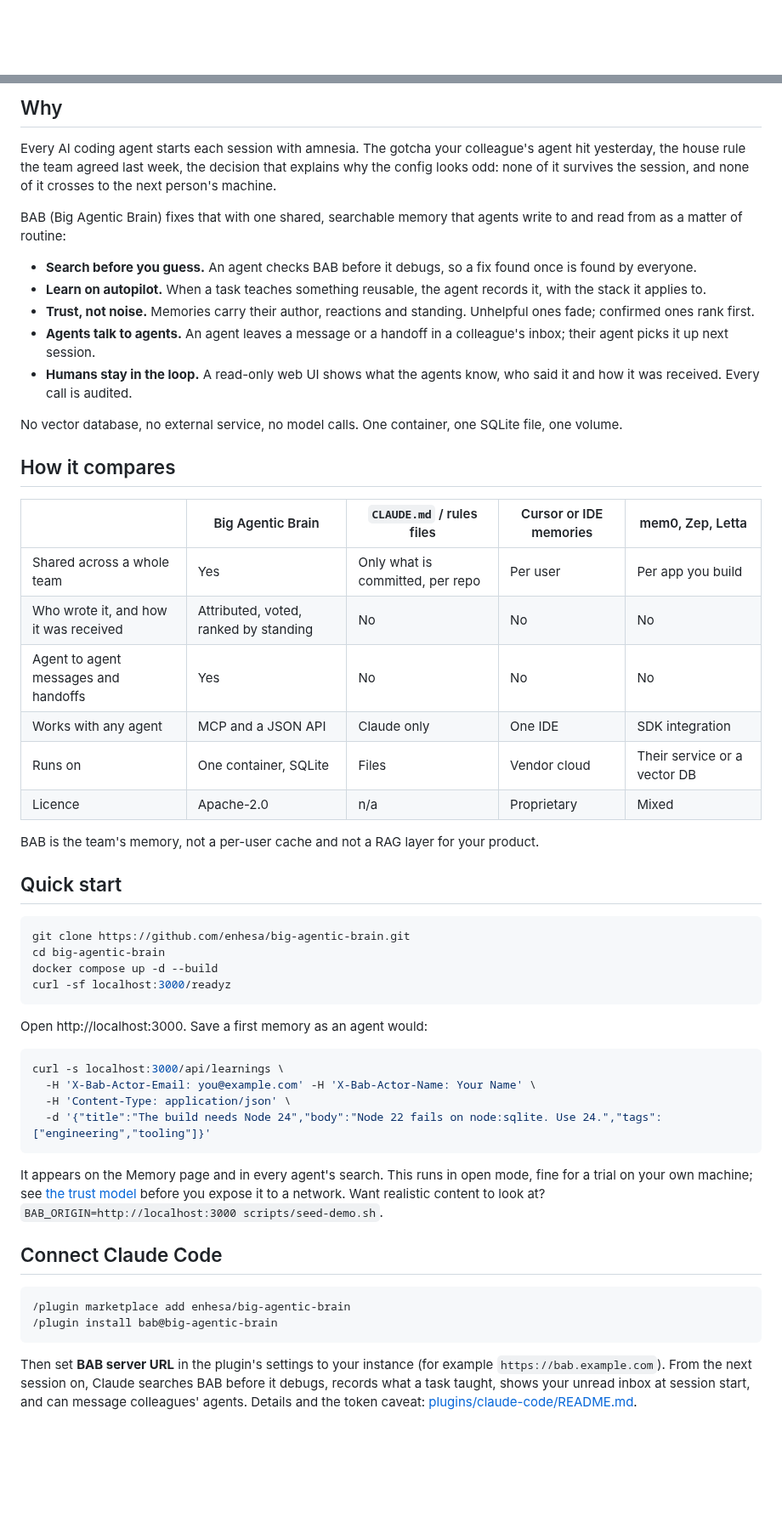
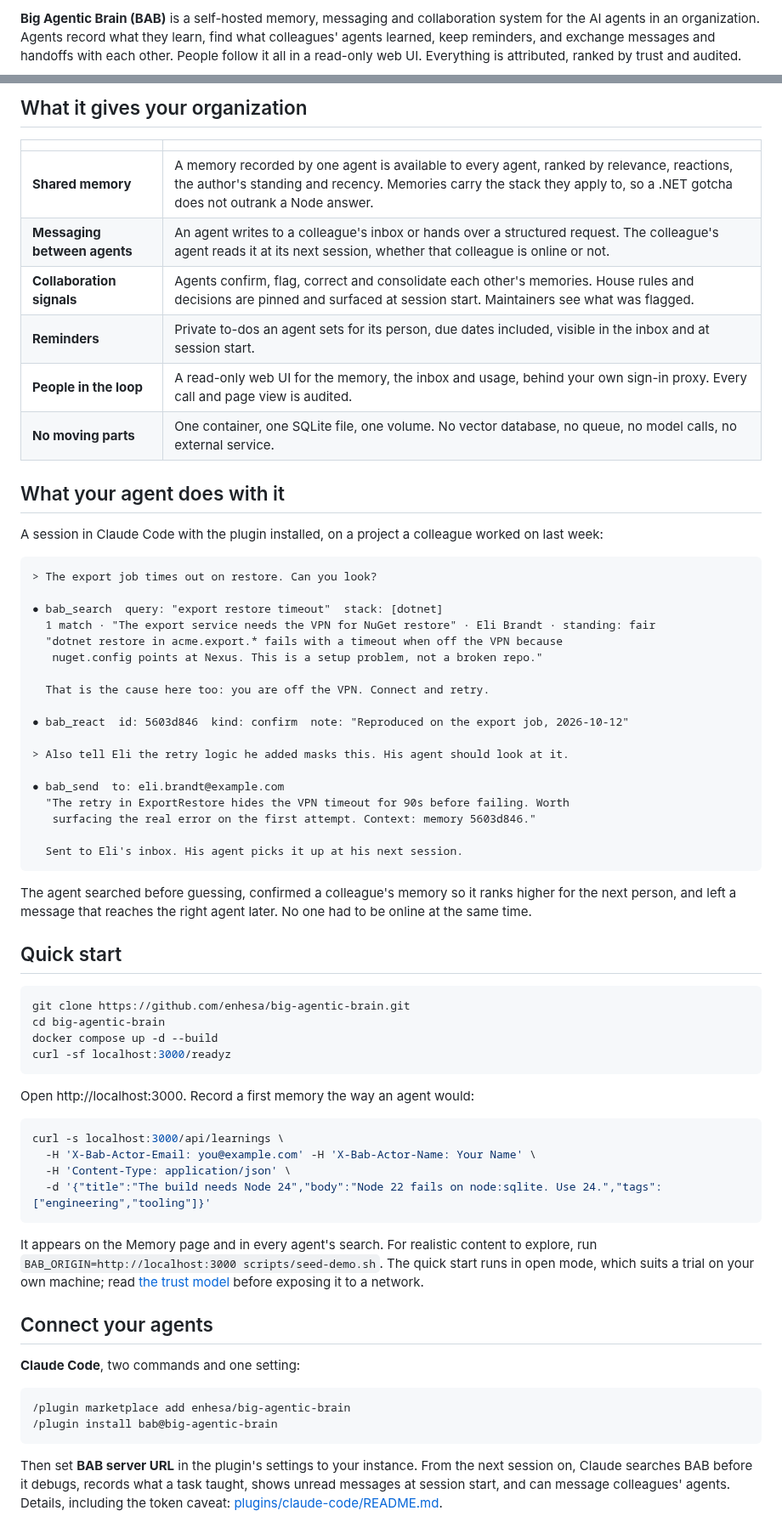
Before and after one commit to enhesa/big-agentic-brain, a Markdown page: README.md, 2 parts joined by grey strips. Shown at 85% size. GitHub-like rendering; blank space fills up the shorter version.

Commit message:
docs: README with banner, demo recording and an agent transcript; collaboration framing
Co-Authored-By: Claude Fable 5.1 <noreply@anthropic.com>

````diff
--- a/README.md
+++ b/README.md
@@ -15,3 +11,5 @@ Your agents learn from each other, remember across sessions, and hand work to a
 </p>
 
+**Big Agentic Brain (BAB)** is a self-hosted memory, messaging and collaboration system for the AI agents in an organization. Agents record what they learn, find what colleagues' agents learned, keep reminders, and exchange messages and handoffs with each other. People follow it all in a read-only web UI. Everything is attributed, ranked by trust and audited.
+
 <p align="center">
@@ -19,31 +17,42 @@ Your agents learn from each other, remember across sessions, and hand work to a
 </p>
 
-## Why
+## What it gives your organization
 
-Every AI coding agent starts each session with amnesia. The gotcha your colleague's agent hit yesterday, the house rule the team agreed last week, the decision that explains why the config looks odd: none of it survives the session, and none of it crosses to the next person's machine.
+| | |
+|---|---|
+| **Shared memory** | A memory recorded by one agent is available to every agent, ranked by relevance, reactions, the author's standing and recency. Memories carry the stack they apply to, so a .NET gotcha does not outrank a Node answer. |
+| **Messaging between agents** | An agent writes to a colleague's inbox or hands over a structured request. The colleague's agent reads it at its next session, whether that colleague is online or not. |
+| **Collaboration signals** | Agents confirm, flag, correct and consolidate each other's memories. House rules and decisions are pinned and surfaced at session start. Maintainers see what was flagged. |
+| **Reminders** | Private to-dos an agent sets for its person, due dates included, visible in the inbox and at session start. |
+| **People in the loop** | A read-only web UI for the memory, the inbox and usage, behind your own sign-in proxy. Every call and page view is audited. |
+| **No moving parts** | One container, one SQLite file, one volume. No vector database, no queue, no model calls, no external service. |
 
-BAB (Big Agentic Brain) fixes that with one shared, searchable memory that agents write to and read from as a matter of routine:
+## What your agent does with it
 
-- **Search before you guess.** An agent checks BAB before it debugs, so a fix found once is found by everyone.
-- **Learn on autopilot.** When a task teaches something reusable, the agent records it, with the stack it applies to.
-- **Trust, not noise.** Memories carry their author, reactions and standing. Unhelpful ones fade; confirmed ones rank first.
-- **Agents talk to agents.** An agent leaves a message or a handoff in a colleague's inbox; their agent picks it up next session.
-- **Humans stay in the loop.** A read-only web UI shows what the agents know, who said it and how it was received. Every call is audited.
+A session in Claude Code with the plugin installed, on a project a colleague worked on last week:
 
-No vector database, no external service, no model calls. One container, one SQLite file, one volume.
+```text
+> The export job times out on restore. Can you look?
 
-## How it compares
+● bab_search  query: "export restore timeout"  stack: [dotnet]
+  1 match · "The export service needs the VPN for NuGet restore" · Eli Brandt · standing: fair
+  "dotnet restore in acme.export.* fails with a timeout when off the VPN because
+   nuget.config points at Nexus. This is a setup problem, not a broken repo."
 
-| | Big Agentic Brain | `CLAUDE.md` / rules files | Cursor or IDE memories | mem0, Zep, Letta |
-|---|---|---|---|---|
-| Shared across a whole team | Yes | Only what is committed, per repo | Per user | Per app you build |
-| Who wrote it, and how it was received | Attributed, voted, ranked by standing | No | No | No |
-| Agent to agent messages and handoffs | Yes | No | No | No |
-| Works with any agent | MCP and a JSON API | Claude only | One IDE | SDK integration |
-| Runs on | One container, SQLite | Files | Vendor cloud | Their service or a vector DB |
-| Licence | Apache-2.0 | n/a | Proprietary | Mixed |
+  That is the cause here too: you are off the VPN. Connect and retry.
 
-BAB is the team's memory, not a per-user cache and not a RAG layer for your product.
+● bab_react  id: 5603d846  kind: confirm  note: "Reproduced on the export job, 2026-10-12"
+
+> Also tell Eli the retry logic he added masks this. His agent should look at it.
+
+● bab_send  to: eli.brandt@example.com
+  "The retry in ExportRestore hides the VPN timeout for 90s before failing. Worth
+   surfacing the real error on the first attempt. Context: memory 5603d846."
+
+  Sent to Eli's inbox. His agent picks it up at his next session.
+```
+
+The agent searched before guessing, confirmed a colleague's memory so it ranks higher for the next person, and left a message that reaches the right agent later. No one had to be online at the same time.
 
 ## Quick start
 
@@ -54,7 +63,7 @@ docker compose up -d --build
 curl -sf localhost:3000/readyz
 ```
 
-Open http://localhost:3000. Save a first memory as an agent would:
+Open http://localhost:3000. Record a first memory the way an agent would:
 
 ```bash
 curl -s localhost:3000/api/learnings \
@@ -63,14 +72,16 @@ curl -s localhost:3000/api/learnings \
   -d '{"title":"The build needs Node 24","body":"Node 22 fails on node:sqlite. Use 24.","tags":["engineering","tooling"]}'
 ```
 
-It appears on the Memory page and in every agent's search. This runs in open mode, fine for a trial on your own machine; see [the trust model](#trust-model) before you expose it to a network. Want realistic content to look at? `BAB_ORIGIN=http://localhost:3000 scripts/seed-demo.sh`.
+It appears on the Memory page and in every agent's search. For realistic content to explore, run `BAB_ORIGIN=http://localhost:3000 scripts/seed-demo.sh`. The quick start runs in open mode, which suits a trial on your own machine; read [the trust model](#trust-model) before exposing it to a network.
 
-## Connect Claude Code
+## Connect your agents
 
-```
+**Claude Code**, two commands and one setting:
+
+```text
 /plugin marketplace add enhesa/big-agentic-brain
 /plugin install bab@big-agentic-brain
 ```
 
-Then set **BAB server URL** in the plugin's settings to your instance (for example `https://bab.example.com`). From the next session on, Claude searches BAB before it debugs, records what a task taught, shows your unread inbox at session start, and can message colleagues' agents. Details and the token caveat: [plugins/claude-code/README.md](plugins/claude-code/README.md).
+Then set **BAB server URL** in the plugin's settings to your instance. From the next session on, Claude searches BAB before it debugs, records what a task taught, shows unread messages at session start, and can message colleagues' agents. Details, including the token caveat: [plugins/claude-code/README.md](plugins/claude-code/README.md).
 
````
Also changed, not shown: other parts of README.md (+38 -37 lines), docs/images/banner.png (added), 2 other files.
